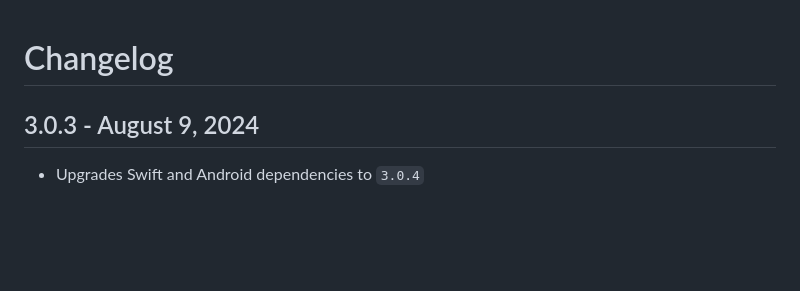
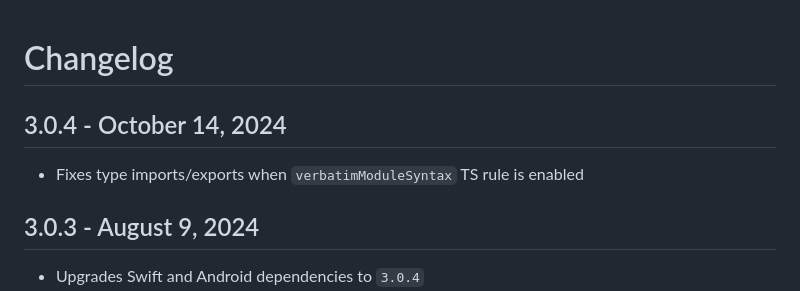
Before and after one commit to Shopify/checkout-sheet-kit-react-native, a Markdown page: CHANGELOG.md, the part around the change. Rendered like a GitHub page; blank space fills up the shorter version.

Commit message:
Add changelog entry

```diff
--- a/CHANGELOG.md
+++ b/CHANGELOG.md
@@ -1,4 +1,8 @@
 # Changelog
+
+## 3.0.4 - October 14, 2024
+
+- Fixes type imports/exports when `verbatimModuleSyntax` TS rule is enabled
 
 ## 3.0.3 - August 9, 2024
 
```
